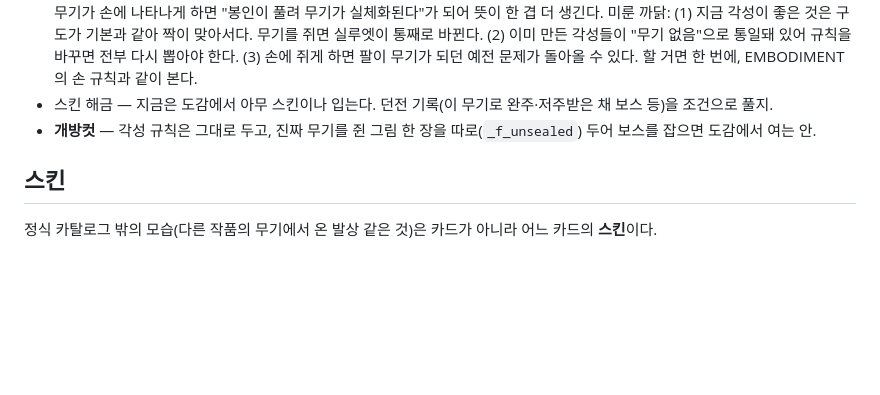
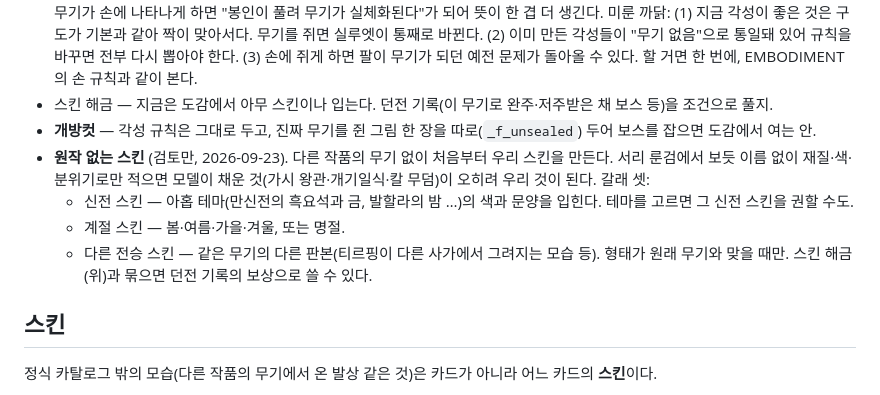
Before and after one commit to polos0117/myth-atelier, a Markdown page: docs/GAME_CONCEPT.md, the part around the change. Drawn GitHub-style; blank space fills up the shorter version.

Commit message:
원작 없는 스킨을 검토안에 — 신전·계절·다른 전승
Co-Authored-By: Claude Opus 5.5 <noreply@anthropic.com>
Claude-Session: https://claude.ai/code/session_01PEziFLhr3H4Gr1UuDJAJLw

```diff
--- a/docs/GAME_CONCEPT.md
+++ b/docs/GAME_CONCEPT.md
@@ -68,6 +68,12 @@
   (3) 손에 쥐게 하면 팔이 무기가 되던 예전 문제가 돌아올 수 있다. 할 거면 한 번에, EMBODIMENT 의 손 규칙과 같이 본다.
 - 스킨 해금 — 지금은 도감에서 아무 스킨이나 입는다. 던전 기록(이 무기로 완주·저주받은 채 보스 등)을 조건으로 풀지.
 - **개방컷** — 각성 규칙은 그대로 두고, 진짜 무기를 쥔 그림 한 장을 따로(`_f_unsealed`) 두어 보스를 잡으면 도감에서 여는 안.
+- **원작 없는 스킨** (검토만, 2026-09-23). 다른 작품의 무기 없이 처음부터 우리 스킨을 만든다. 서리 룬검에서 보듯 이름 없이 재질·색·분위기로만
+  적으면 모델이 채운 것(가시 왕관·개기일식·칼 무덤)이 오히려 우리 것이 된다. 갈래 셋:
+  - 신전 스킨 — 아홉 테마(만신전의 흑요석과 금, 발할라의 밤 …)의 색과 문양을 입힌다. 테마를 고르면 그 신전 스킨을 권할 수도.
+  - 계절 스킨 — 봄·여름·가을·겨울, 또는 명절.
+  - 다른 전승 스킨 — 같은 무기의 다른 판본(티르핑이 다른 사가에서 그려지는 모습 등). 형태가 원래 무기와 맞을 때만.
+  스킨 해금(위)과 묶으면 던전 기록의 보상으로 쓸 수 있다.
 
 ## 스킨
 
```
Also changed, not shown: docs/PATCH.md (+4 -0 lines).
